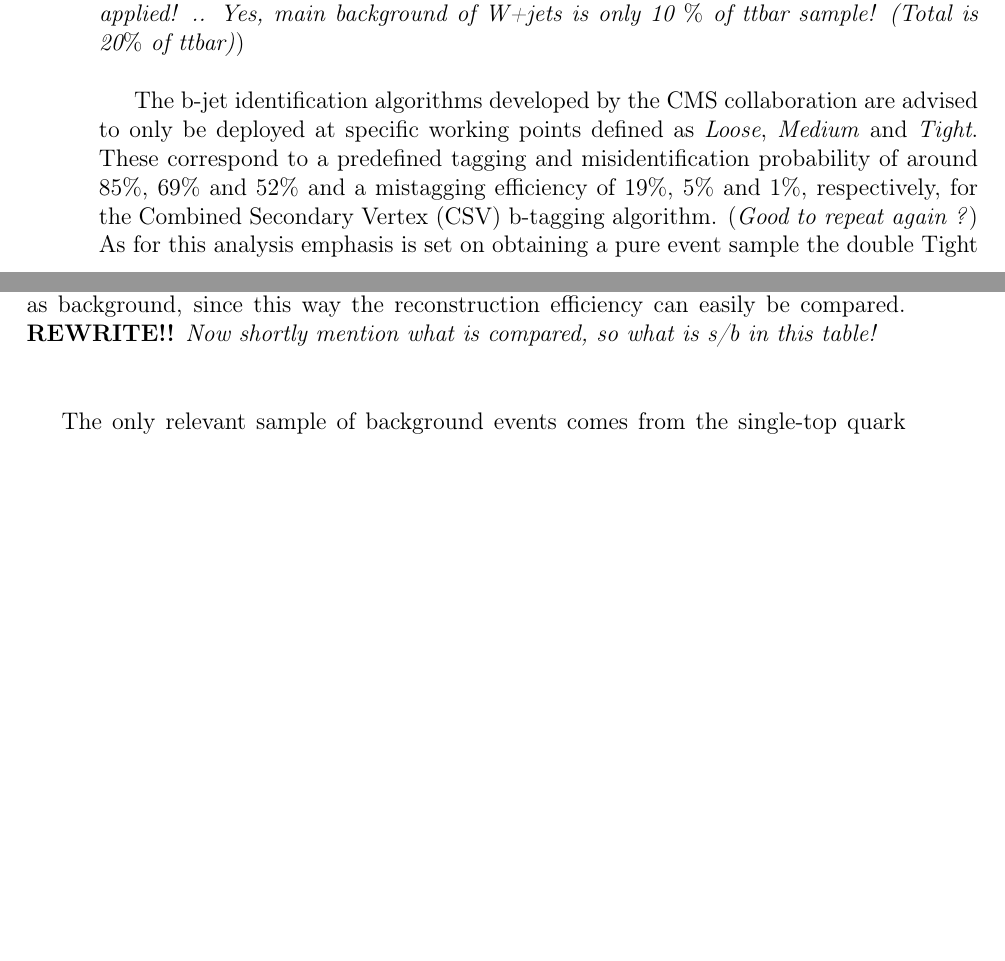
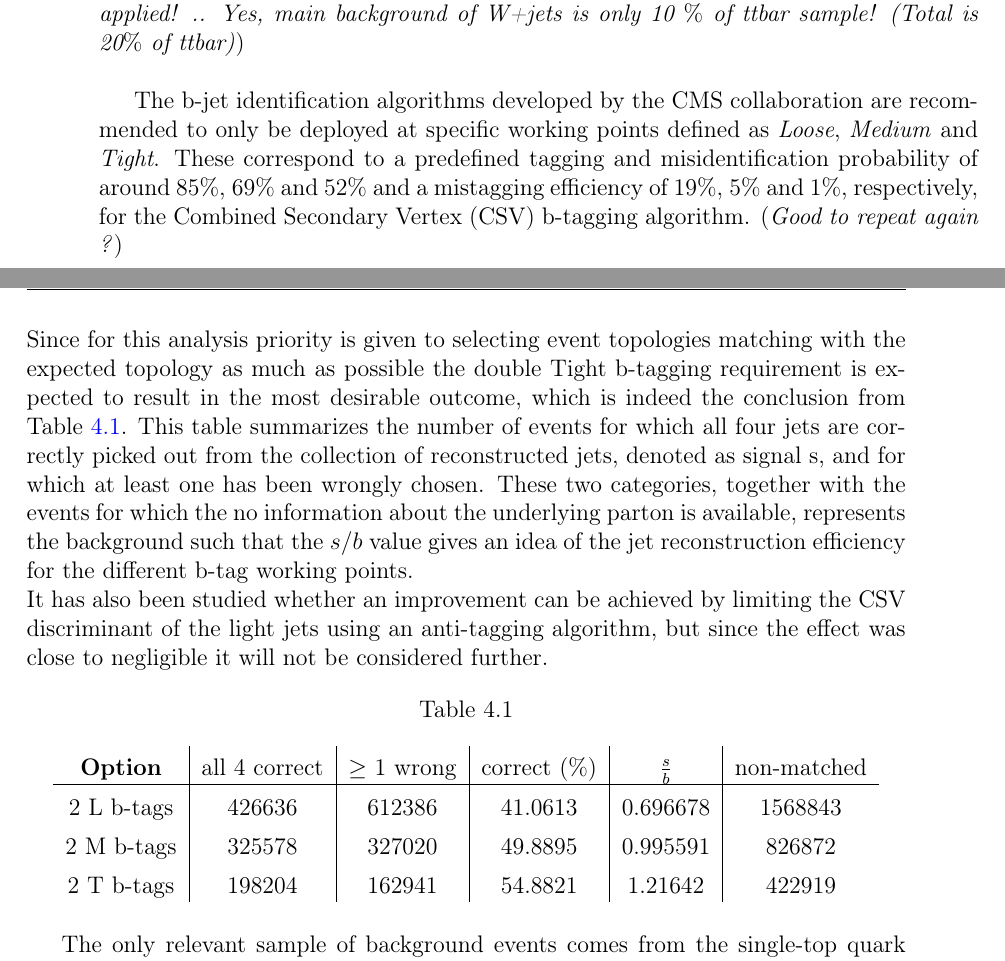
Before and after one commit to aolbrech/ThesisDocumentation, a LaTeX thesis (ActualThesis_Book.tex, which reads Chapters/Chapter4_EvtSel/chapterEvtSel.tex): two parts of pages 58 and 59 of 66, joined at a grey line, cut so that both start at the same text, the shorter picture padded with empty space. Compiled offline with pdfLaTeX; a LaTeX package or settings file that is missing is left out; a missing bibliography style is replaced by a similar one.

Commit message:
Continuing with b-tag cut subsection

```diff
--- a/Chapters/Chapter4_EvtSel/chapterEvtSel.tex
+++ b/Chapters/Chapter4_EvtSel/chapterEvtSel.tex
@@ -97,16 +94,30 @@ Exploiting this latter property is an effective manner of distinguishing the eve
 For this analysis the b-jet identification is a crucial asset in reducing the background contribution since there has been opted for only selecting events for which at least two jets survive the b-tagging requirement. Since the main background samples for semi-leptonically decaying top-quark events might have events with one jet fullfilling this condition, the probability of having two such jets is significantly smaller (\textbf{Possible to give percentages?}). Hence the considered background samples; W-boson production in association with jets (W+jets), Z-boson production in association with jets (Z+jets) and single-top production in the t-, tW- and s-channel; will almost completely vanish/dissapear. (\textit{Check if this is also in someway the case when only a double light is applied! .. Yes, main background of W+jets is only 10 $\%$ of ttbar sample! (Total is 20$\%$ of ttbar)})
 \\
 
-The b-jet identification algorithms developed by the CMS collaboration are advised to only be deployed at specific working points defined as \textit{Loose}, \textit{Medium} and \textit{Tight}.
+The b-jet identification algorithms developed by the CMS collaboration are recommended to only be deployed at specific working points defined as \textit{Loose}, \textit{Medium} and \textit{Tight}.
 These correspond to a predefined tagging and misidentification probability of around 85$\%$, 69$\%$ and 52$\%$ and a mistagging efficiency of 19$\%$, 5$\%$ and 1$\%$, respectively, for the Combined Secondary Vertex (CSV) b-tagging algorithm. (\textit{Good to repeat again ?})\\
-%As this analysis \textbf{prioritizes} a pure \\
-As for this analysis emphasis is set on obtaining a pure event sample the double Tight b-tagging requirement is expected to show the best results, which is also what is shown in Table~\ref{table::bTagResults}. In this table events with the four jets correctly reconstructed after the b-tag constraint are defined as signal and events without any jet correctly reconstructed as background, since this way the reconstruction efficiency can easily be compared. \textbf{REWRITE!!}
-\textit{Now shortly mention what is compared, so what is s/b in this table!}\\
+Since for this analysis priority is given to selecting event topologies matching with the expected topology as much as possible the double Tight b-tagging requirement is expected to result in the most desirable outcome, which is indeed the conclusion from Table~\ref{table::bTagResults}.
+This table summarizes the number of events for which all four jets are correctly picked out from the collection of reconstructed jets, denoted as signal s, and for which at least one has been wrongly chosen. These two categories, together with the events for which the no information about the underlying parton is available, represents the background such that the $s/b$ value gives an idea of the jet reconstruction efficiency for the different b-tag working points.
+\\
+It has also been studied whether an improvement can be achieved by limiting the CSV discriminant of the light jets using an anti-tagging algorithm, but since the effect was close to negligible it will not be considered further.
+%As for this analysis emphasis is set on obtaining a pure event sample the double Tight b-tagging requirement is expected to show the best results, which is also what is shown in Table~\ref{table::bTagResults}.
+%In this table events with the four jets correctly reconstructed after the b-tag constraint are defined as signal and events without any jet correctly reconstructed as background, since this way the reconstruction efficiency can easily be compared. \textbf{REWRITE!!}
+%\textit{Now shortly mention what is compared, so what is s/b in this table!}\\
 %\textit{Now discuss the different working points (give the efficiency) and how the optimal point has been retrieved. }%-- Maybe do this first ...! (now everything of previous paragraph is based on significant reduction but this is probably less the case for a double Loose b-tag !!!)}
-\\
+%
 %The b-jet identification or b-tagging algorithms currently existing can be deployed at specific working points corresponding to a specific misidentification probability. In order to be confident that the applied b-tagging algorithm \textbf{ameliorates/improves} the analysis, the three possible working points (\textit{Loose}, \textit{Medium} and \textit{Tight}) have been considered and compared.
 %The common factor in each of the investigated b-tagging configurations is the requirement of at least two jets in the event being tagged as a b-jet.
 %The influence of restricting the CSV discriminant value of the light jets has also been studied, but the gain of applying this was almost negligible and will therefore not be considered further. (\textit{Drop this since it has a marginal effect and only complicates the btag SF ...!})
+\begin{table}[h!t]
+ \centering
+ \caption{}\label{table::bTagResults}
+ \begin{tabular}{c|c|c|c|c|c}
+  \textbf{Option} 	& all 4 correct 	& $\geq$ 1 wrong 	& correct ($\%$) 	& $\frac{s}{b}$ 	& non-matched 	\\ \hline
+  2 L b-tags		& 426636 		& 612386 		& 41.0613 		& 0.696678 		& 1568843	\\
+  2 M b-tags 		& 325578 		& 327020 		& 49.8895 		& 0.995591 		& 826872	\\
+  2 T b-tags 		& 198204 		& 162941 		& 54.8821 		& 1.21642 		& 422919	\\
+ \end{tabular}
+\end{table}
 
 The only relevant sample of background events comes from the single-top quark contribution, and especially the tW-channel. \\
 \textit{Now maybe give a Feynman diagram of single top to explain why it remains important.}\\
```
Also changed, not shown: Chapters/Chapter4_EvtSel/chapterEvtSel.tex (3 more changed lines).
